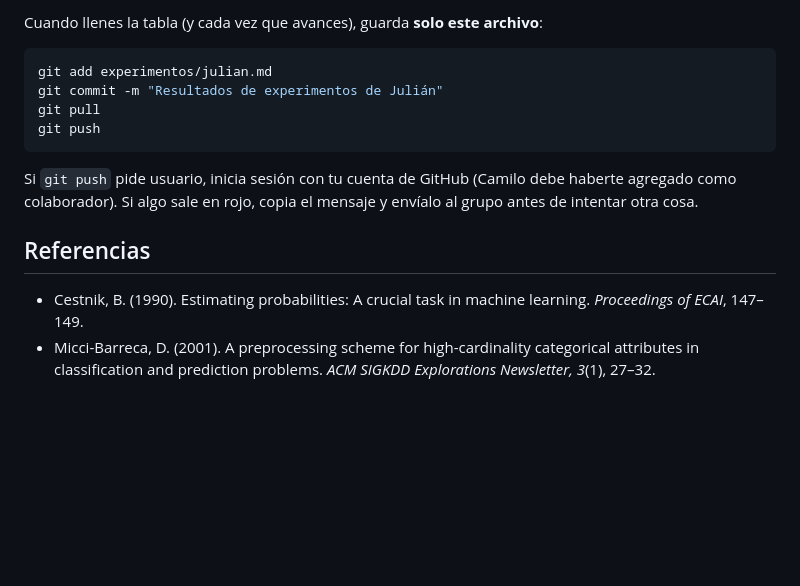
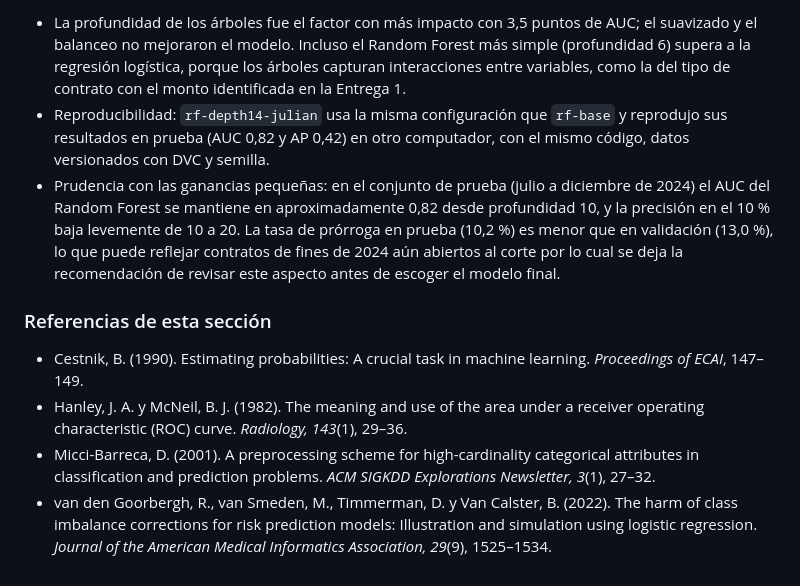
Before and after one commit to canaranjom/secop-alerta-prorrogas, a Markdown page: experimentos/julian.md, the part around one of its changes. Drawn GitHub-style; blank space fills up the shorter version.

````diff
--- a/experimentos/julian.md
+++ b/experimentos/julian.md
@@ -167,18 +170,12 @@ Escribe 2 o 3 frases por experimento: qué esperabas, qué pasó y qué decisió
 
-Cuando llenes la tabla (y cada vez que avances), guarda **solo este archivo**:
+- La profundidad de los árboles fue el factor con más impacto con 3,5 puntos de AUC; el suavizado y el balanceo no mejoraron el modelo. Incluso el Random Forest más simple (profundidad 6) supera a la regresión logística, porque los árboles capturan interacciones entre variables, como la del tipo de contrato con el monto identificada en la Entrega 1.
+- Reproducibilidad: `rf-depth14-julian` usa la misma configuración que `rf-base` y reprodujo sus resultados en prueba (AUC 0,82 y AP 0,42) en otro computador, con el mismo código, datos versionados con DVC y semilla.
+- Prudencia con las ganancias pequeñas: en el conjunto de prueba (julio a diciembre de 2024) el AUC del Random Forest se mantiene en aproximadamente 0,82 desde profundidad 10, y la precisión en el 10 % baja levemente de 10 a 20.
+La tasa de prórroga en prueba (10,2 %) es menor que en validación (13,0 %), lo que puede reflejar contratos de fines de 2024 aún abiertos al corte por lo cual se deja la recomendación de revisar este aspecto antes de escoger el modelo final.
 
-```powershell
-git add experimentos/julian.md
-git commit -m "Resultados de experimentos de Julián"
-git pull
-git push
-```
-
-Si `git push` pide usuario, inicia sesión con tu cuenta de GitHub (Camilo debe haberte agregado como
-colaborador). Si algo sale en rojo, copia el mensaje y envíalo al grupo antes de intentar otra cosa.
-
-## Referencias
+### Referencias de esta sección
 
 - Cestnik, B. (1990). Estimating probabilities: A crucial task in machine learning. *Proceedings of ECAI*, 147–149.
-- Micci-Barreca, D. (2001). A preprocessing scheme for high-cardinality categorical attributes in classification
-  and prediction problems. *ACM SIGKDD Explorations Newsletter, 3*(1), 27–32.
+- Hanley, J. A. y McNeil, B. J. (1982). The meaning and use of the area under a receiver operating characteristic (ROC) curve. *Radiology, 143*(1), 29–36.
+- Micci-Barreca, D. (2001). A preprocessing scheme for high-cardinality categorical attributes in classification and prediction problems. *ACM SIGKDD Explorations Newsletter, 3*(1), 27–32.
+- van den Goorbergh, R., van Smeden, M., Timmerman, D. y Van Calster, B. (2022). The harm of class imbalance corrections for risk prediction models: Illustration and simulation using logistic regression. *Journal of the American Medical Informatics Association, 29*(9), 1525–1534.
````
Also changed, not shown: other parts of experimentos/julian.md (+20 -17 lines).
